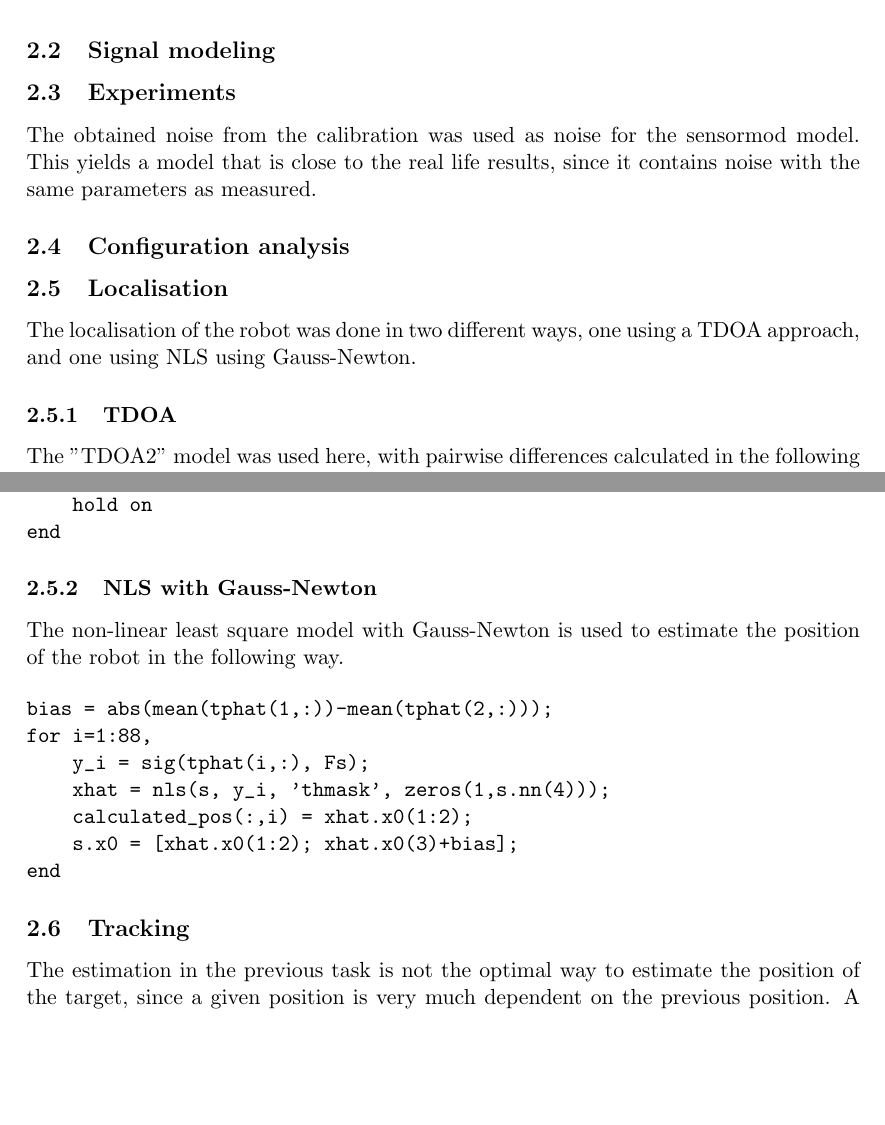
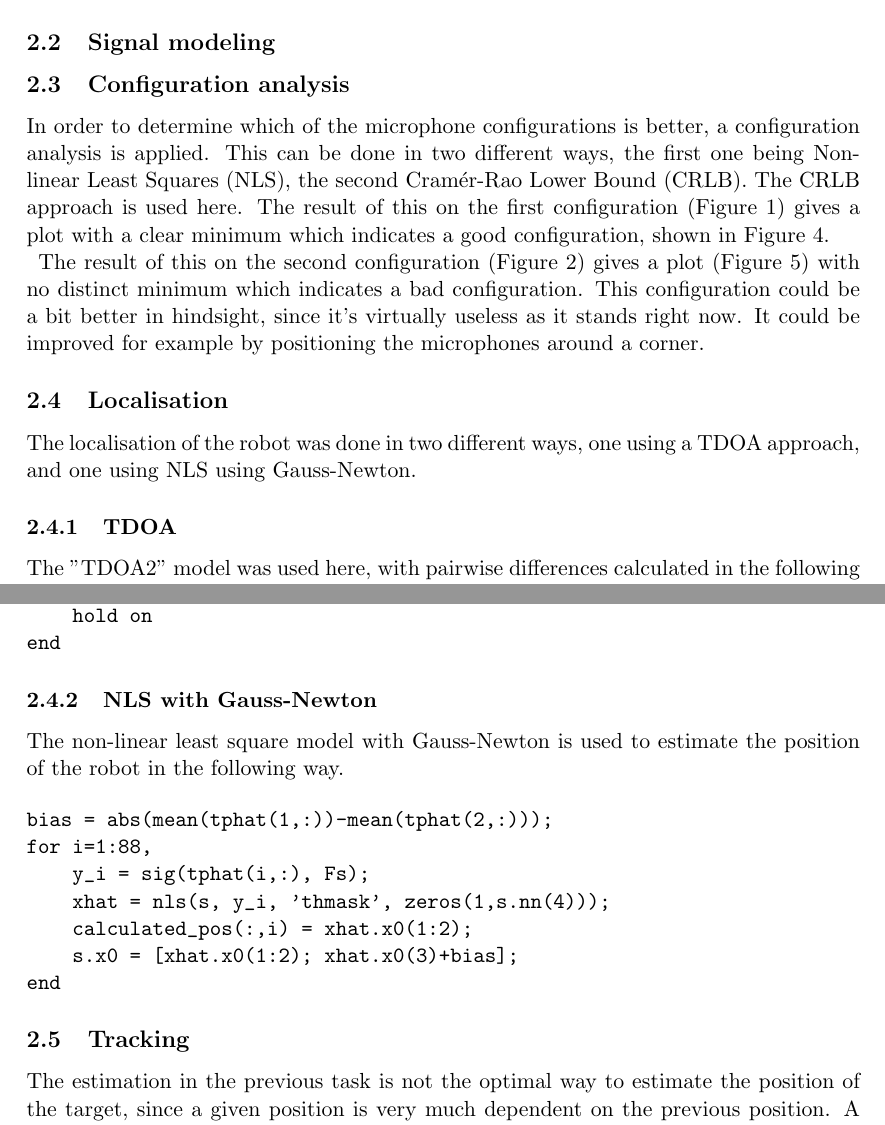
Before and after one commit to ErikHK/TSRT14, a LaTeX document (lab1_report.tex): two parts of pages 4 and 5 of 5 before the commit and two parts of pages 4 and 8 of 8 after it, joined at a grey line, cut so that both start at the same text, the shorter picture padded with empty space. Compiled offline with pdfLaTeX.

Commit message:
more report...

```diff
--- a/lab1_report.tex
+++ b/lab1_report.tex
@@ -52,7 +53,9 @@ This was then compared to a corresponding normal distribution, as shown for two
 
 \subsection{Signal modeling}
 
-\subsection{Experiments}
-The obtained noise from the calibration was used as noise for the sensormod model. This yields a model that is close to the real life results, since it contains noise with the same parameters as measured.
+%\subsection{Experiments}
+%The obtained noise from the calibration was used as noise for the sensormod model. This yields a model that is close to the real life %results, since it contains noise with the same parameters as measured.
 
 \subsection{Configuration analysis}
+In order to determine which of the microphone configurations is better, a configuration analysis is applied. This can be done in two different ways, the first one being Non-linear Least Squares (NLS), the second Cramér-Rao Lower Bound (CRLB). The CRLB approach is used here. The result of this on the first configuration (Figure 1) gives a plot with a clear minimum which indicates a good configuration, shown in Figure 4.\\
+\begin{figure}
@@ -58,0 +65,3 @@ The obtained noise from the calibration was used as noise for the sensormod mode
+  \end{center}
+\end{figure}
+The result of this on the second configuration (Figure 2) gives a plot (Figure 5) with no distinct minimum which indicates a bad configuration. This configuration could be a bit better in hindsight, since it's virtually useless as it stands right now. It could be improved  for example by positioning the microphones around a corner.
@@ -59,3 +72,6 @@ The obtained noise from the calibration was used as noise for the sensormod mode
+  \end{center}
+\end{figure}
+
 
 \subsection{Localisation}
 The localisation of the robot was done in two different ways, one using a TDOA approach, and one using NLS using Gauss-Newton.
```
Also changed, not shown: lab1_report.tex (16 more changed lines), 1 other file.
